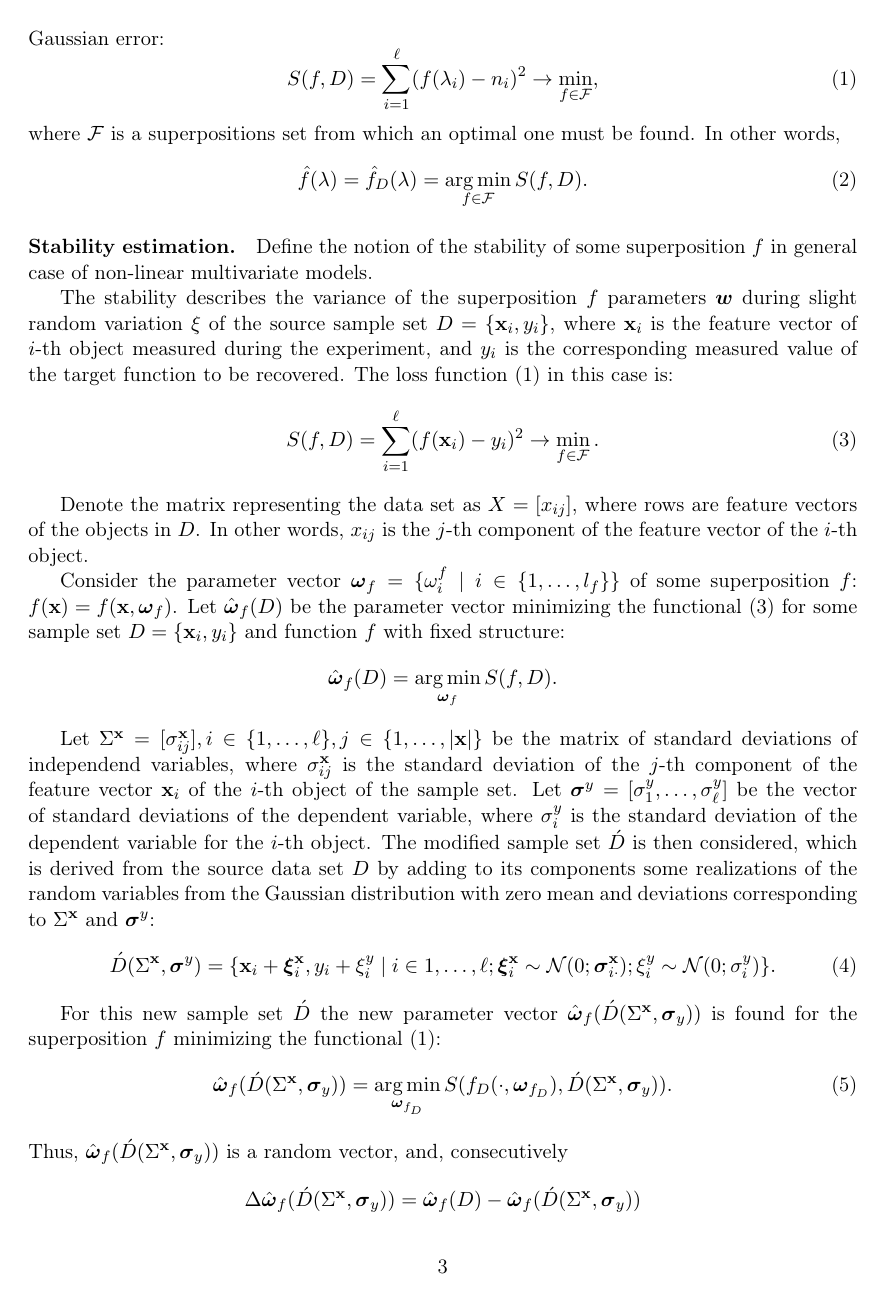
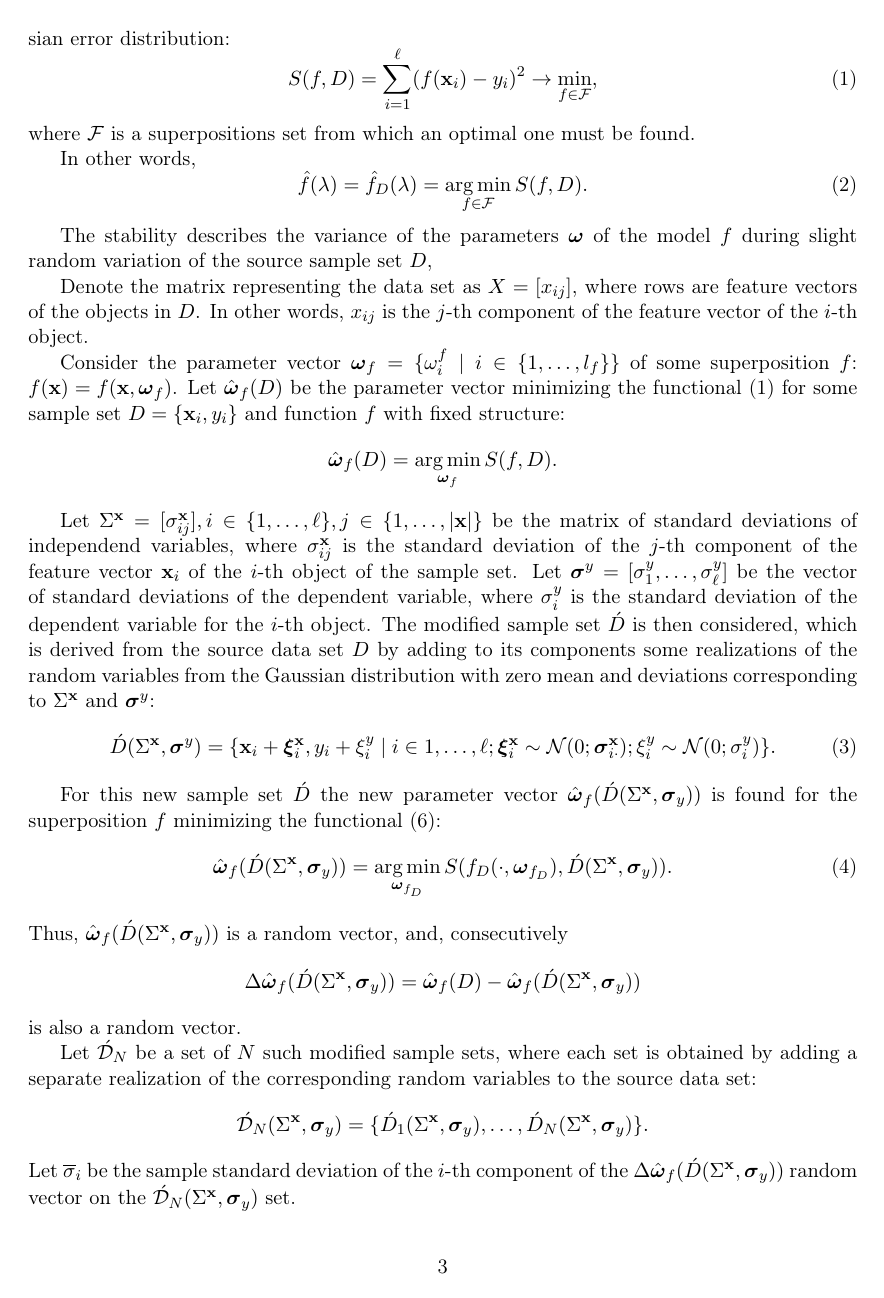
Before and after one commit to 0xd34df00d/RefractOptics, a LaTeX paper (doc/Rudoy2015Stability_en.tex): page 3 of 11. Compiled offline with pdfLaTeX; a LaTeX package or settings file that is missing is left out.

Commit message:
[2015Stability] Generalized problem statement.

```diff
--- a/doc/Rudoy2015Stability_en.tex
+++ b/doc/Rudoy2015Stability_en.tex
@@ -182,3 +190,17 @@ various wavelengths.
+selected minimizing the standard loss function, assuming Gaussian error distribution:
+\begin{equation}
+  S(f, D) = \sum_{i = 1}^\ell (f(\mathbf{x}_i) - y_i)^2 \rightarrow \min_{f \in \mathcal{F}},
+  \label{eq:s_common}
+\end{equation}
+where $\mathcal{F}$ is a superpositions set from which an optimal one must be found.
+
+In other words,
+\begin{equation}
+  \hat{f}(\lambda) = \hat{f}_D(\lambda) = \mathop{\arg \min}\limits_{f \in \mathcal{F}} S(f, D).
+  \label{eq:fhat}
+\end{equation}
+
+\begin{comment}
 Let $D$ be the data set of $\ell$ refraction index measurements for a polymer:
 $D = \{ \lambda_i, n_i \mid i \in \{ 1, \dots, \ell \} \}$, where $\lambda_i$ is the wavelength,
 and $n_i$ is the measured refraction index in the $i$th measurement.
@@ -194,21 +216,10 @@ where $\mathcal{F}$ is a superpositions set from which an optimal one must be fo
   \hat{f}(\lambda) = \hat{f}_D(\lambda) = \mathop{\arg \min}\limits_{f \in \mathcal{F}} S(f, D).
   \label{eq:fhat}
 \end{equation}
+\end{comment}
 
-\paragraph{Stability estimation.}
-Define the notion of the stability of some superposition $f$ in general case of non-linear
-multivariate models.
-
-The stability describes the variance of the superposition $f$ parameters $\boldsymbol{w}$
-during slight random variation $\xi$ of the source sample set
-$D = \{ \mathbf{x}_i, y_i \}$,
-where $\mathbf{x}_i$ is the feature vector of $i$-th object measured during
-the experiment, and $y_i$ is the corresponding measured value of the target function
-to be recovered. The loss function \eqref{eq:s} in this case is:
-\begin{equation}
-  S(f, D) = \sum_{i = 1}^\ell (f(\mathbf{x}_i) - y_i)^2 \rightarrow \min_{f \in \mathcal{F}}.
-  \label{eq:s_common}
-\end{equation}
+The stability describes the variance of the parameters $\boldsymbol{\omega}$ of the model $f$
+during slight random variation of the source sample set $D$,
 
 Denote the matrix representing the data set as $X = [ x_{ij} ]$, where
 rows are feature vectors of the objects in $D$. In other words, $x_{ij}$
```
Also changed, not shown: doc/Rudoy2015Stability_en.pdf, doc/Rudoy2015Stability_en.tex (20 more changed lines).
